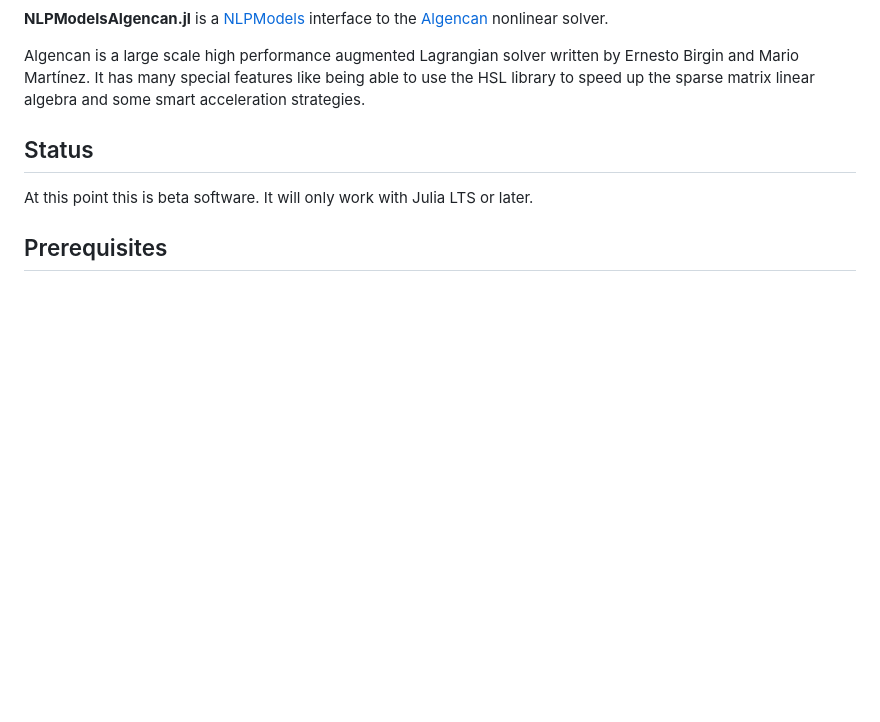
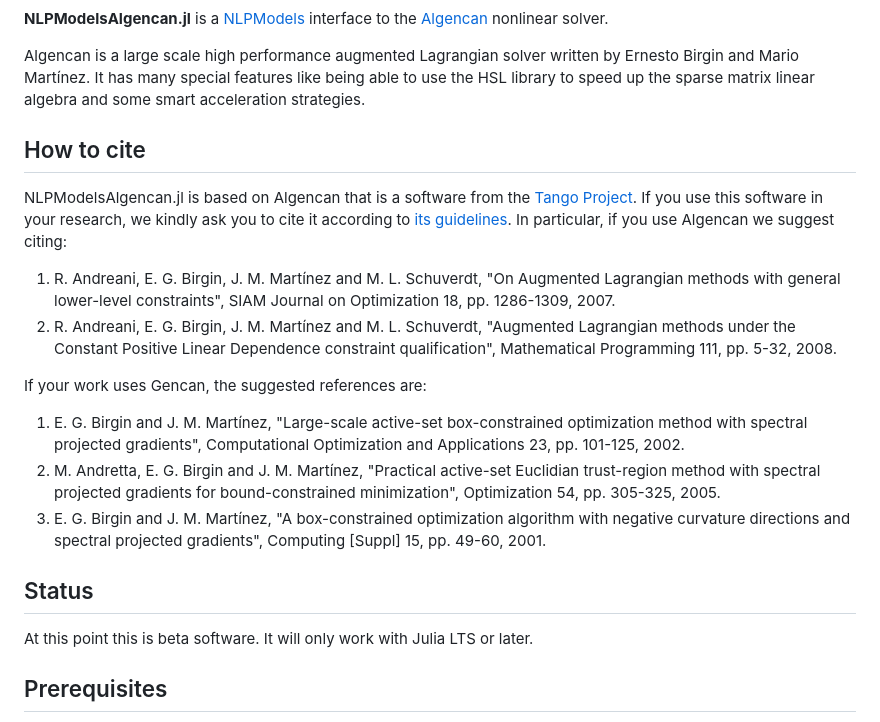
Before and after one commit to pjssilva/NLPModelsAlgencan.jl, a Markdown page: README.md, the part around the change. GitHub-like rendering; blank space fills up the shorter version.

Commit message:
Added citation information.

```diff
--- a/README.md
+++ b/README.md
@@ -12,6 +12,33 @@ Algencan is a large scale high performance augmented Lagrangian solver written
 by Ernesto Birgin and Mario Martínez. It has many special features like being
 able to use the HSL library to speed up the sparse matrix linear algebra and
 some smart acceleration strategies.
+
+## How to cite
+
+NLPModelsAlgencan.jl is based on Algencan that is a software from the [Tango
+Project](https://www.ime.usp.br/~egbirgin/tango/). If you use this software in
+your research, we kindly ask you to cite it according to [its
+guidelines](https://www.ime.usp.br/~egbirgin/tango/license.php). In
+particular, if you use Algencan we suggest citing:
+
+1. R. Andreani, E. G. Birgin, J. M. Martínez and M. L. Schuverdt, "On
+   Augmented Lagrangian methods with general lower-level constraints", SIAM
+   Journal on Optimization 18, pp. 1286-1309, 2007.
+1. R. Andreani, E. G. Birgin, J. M. Martínez and M. L. Schuverdt, "Augmented
+   Lagrangian methods under the Constant Positive Linear Dependence constraint
+   qualification", Mathematical Programming 111, pp. 5-32, 2008.
+
+If your work uses Gencan, the suggested references are:
+
+1. E. G. Birgin and J. M. Martínez, "Large-scale active-set box-constrained
+   optimization method with spectral projected gradients", Computational
+   Optimization and Applications 23, pp. 101-125, 2002.
+1. M. Andretta, E. G. Birgin and J. M. Martínez, "Practical active-set
+   Euclidian trust-region method with spectral projected gradients for
+   bound-constrained minimization", Optimization 54, pp. 305-325, 2005.
+1. E. G. Birgin and J. M. Martínez, "A box-constrained optimization algorithm
+   with negative curvature directions and spectral projected gradients",
+   Computing [Suppl] 15, pp. 49-60, 2001.
 
 ## Status
 
```
